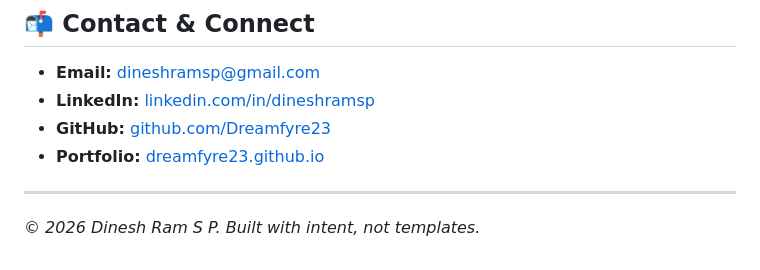
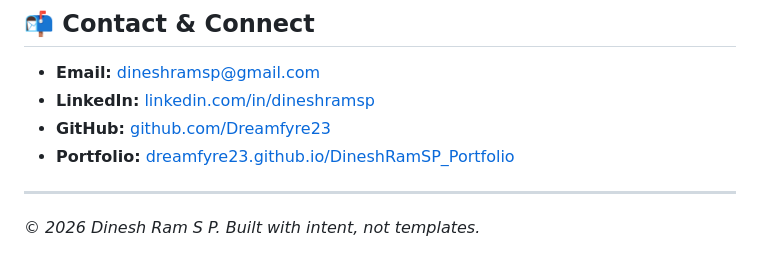
Before and after one commit to Dreamfyre23/Dreamfyre23.github.io, a Markdown page: README.md, the part around the change. GitHub-like rendering.

Commit message:
Change portfolio link in README
Updated portfolio link to point to the specific project.

```diff
--- a/README.md
+++ b/README.md
@@ -104,7 +104,7 @@ No build step or compilation required — served directly as static web files.
 - **Email:** [dineshramsp@gmail.com](mailto:dineshramsp@gmail.com)
 - **LinkedIn:** [linkedin.com/in/dineshramsp](https://www.linkedin.com/in/dineshramsp)
 - **GitHub:** [github.com/Dreamfyre23](https://github.com/Dreamfyre23)
-- **Portfolio:** [dreamfyre23.github.io](https://dreamfyre23.github.io)
+- **Portfolio:** [dreamfyre23.github.io/DineshRamSP_Portfolio](https://dreamfyre23.github.io/DineshRamSP_Portfolio)
 
 ---
 
```
